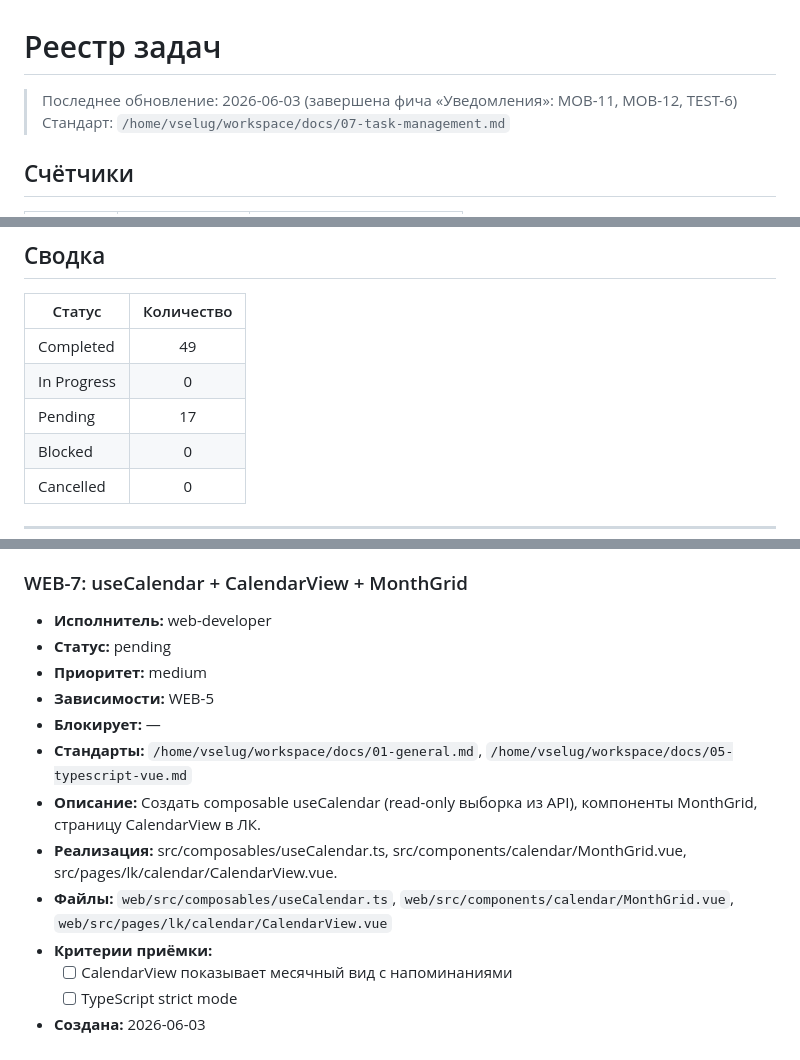
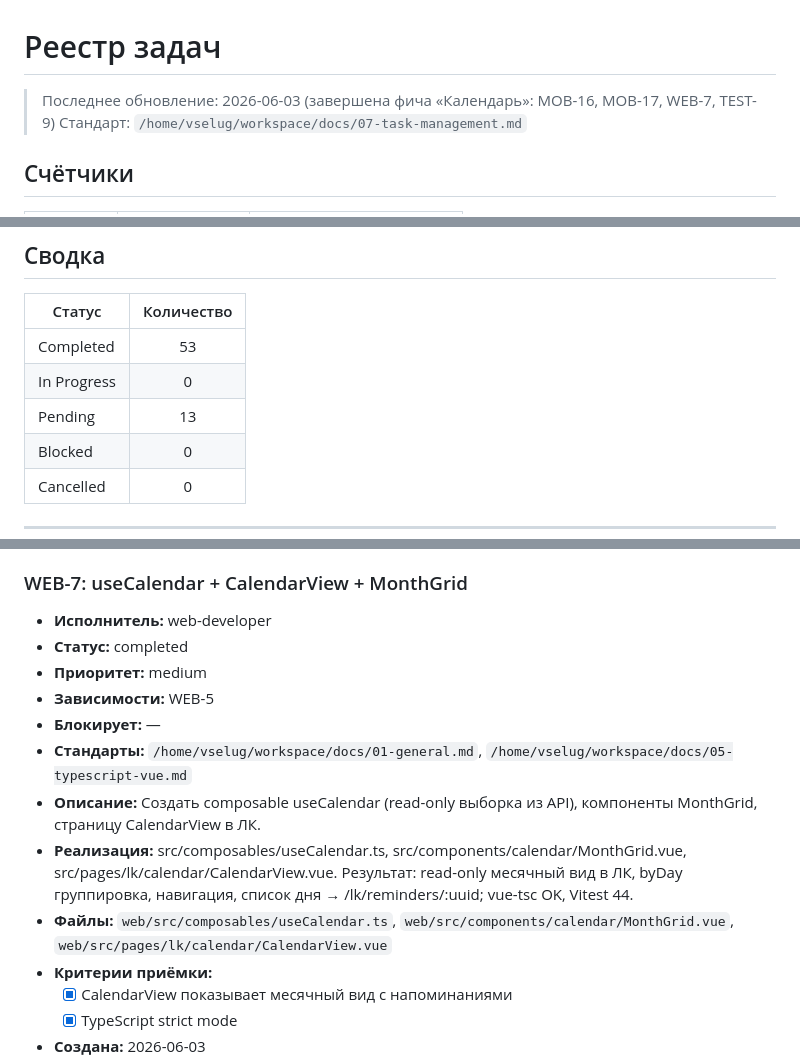
Before and after one commit to AlexEdkiy/Napominalky, a Markdown page: docs/TASKS.md, 3 parts joined by grey strips. Rendered like a GitHub page.

```diff
--- a/docs/TASKS.md
+++ b/docs/TASKS.md
@@ -1,6 +1,6 @@
 # Реестр задач
 
-> Последнее обновление: 2026-06-03 (завершена фича «Уведомления»: MOB-11, MOB-12, TEST-6)
+> Последнее обновление: 2026-06-03 (завершена фича «Календарь»: MOB-16, MOB-17, WEB-7, TEST-9)
 > Стандарт: `/home/vselug/workspace/docs/07-task-management.md`
 
 ## Счётчики
@@ -22,9 +22,9 @@
 
 | Статус | Количество |
 |--------|:----------:|
-| Completed | 49 |
+| Completed | 53 |
 | In Progress | 0 |
-| Pending | 17 |
+| Pending | 13 |
 | Blocked | 0 |
 | Cancelled | 0 |
 
@@ -1098,15 +1098,15 @@
 
 ### WEB-7: useCalendar + CalendarView + MonthGrid
 - **Исполнитель:** web-developer
-- **Статус:** pending
+- **Статус:** completed
 - **Приоритет:** medium
 - **Зависимости:** WEB-5
 - **Блокирует:** —
 - **Стандарты:** `/home/vselug/workspace/docs/01-general.md`, `/home/vselug/workspace/docs/05-typescript-vue.md`
 - **Описание:** Создать composable useCalendar (read-only выборка из API), компоненты MonthGrid, страницу CalendarView в ЛК.
-- **Реализация:** src/composables/useCalendar.ts, src/components/calendar/MonthGrid.vue, src/pages/lk/calendar/CalendarView.vue.
+- **Реализация:** src/composables/useCalendar.ts, src/components/calendar/MonthGrid.vue, src/pages/lk/calendar/CalendarView.vue. Результат: read-only месячный вид в ЛК, byDay группировка, навигация, список дня → /lk/reminders/:uuid; vue-tsc OK, Vitest 44.
 - **Файлы:** `web/src/composables/useCalendar.ts`, `web/src/components/calendar/MonthGrid.vue`, `web/src/pages/lk/calendar/CalendarView.vue`
 - **Критерии приёмки:**
-  - [ ] CalendarView показывает месячный вид с напоминаниями
-  - [ ] TypeScript strict mode
+  - [x] CalendarView показывает месячный вид с напоминаниями
+  - [x] TypeScript strict mode
 - **Создана:** 2026-06-03
```
Also changed, not shown: other parts of docs/TASKS.md (+22 -22 lines).
